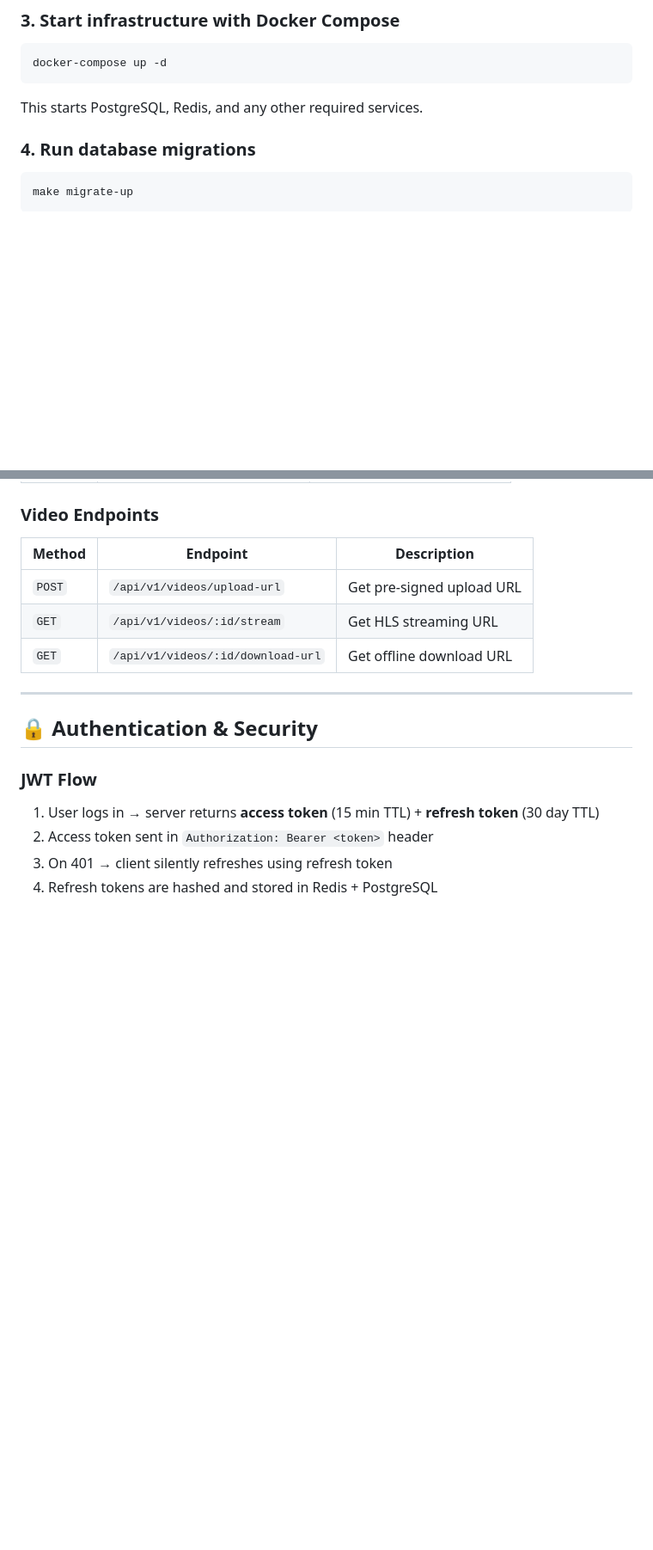
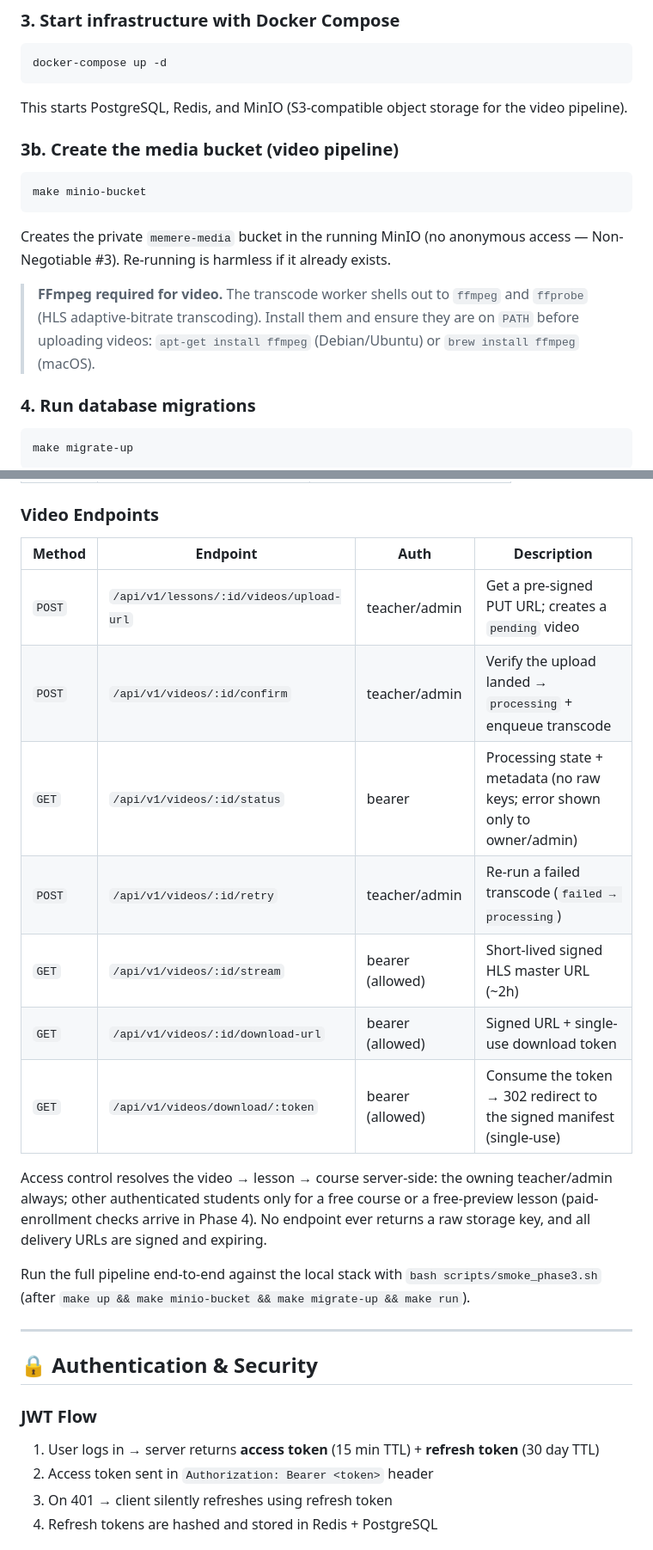
Before and after one commit to Bereke1t2/Memere, a Markdown page: Memere-backend/README.md, 2 parts joined by grey strips. Shown at 86% size. Rendered like a GitHub page; blank space fills up the shorter version.

Commit message:
docs: document the video pipeline endpoints and bucket setup
Add the media-bucket creation step and FFmpeg-on-PATH note to Getting Started,
expand the video endpoints table with the seven Phase 3 routes plus auth and
access-control notes and a smoke-test pointer, and check off HLS adaptive video
streaming on the roadmap.

Co-Authored-By: Claude Opus 4.8 (1M context) <noreply@anthropic.com>

````diff
--- a/Memere-backend/README.md
+++ b/Memere-backend/README.md
@@ -209,7 +209,22 @@ Edit `.env` with your configuration (see [Environment Variables](#-environment-v
 docker-compose up -d
 ```
 
-This starts PostgreSQL, Redis, and any other required services.
+This starts PostgreSQL, Redis, and MinIO (S3-compatible object storage for the
+video pipeline).
+
+### 3b. Create the media bucket (video pipeline)
+
+```bash
+make minio-bucket
+```
+
+Creates the private `memere-media` bucket in the running MinIO (no anonymous
+access — Non-Negotiable #3). Re-running is harmless if it already exists.
+
+> **FFmpeg required for video.** The transcode worker shells out to `ffmpeg` and
+> `ffprobe` (HLS adaptive-bitrate transcoding). Install them and ensure they are
+> on `PATH` before uploading videos: `apt-get install ffmpeg` (Debian/Ubuntu) or
+> `brew install ffmpeg` (macOS).
 
 ### 4. Run database migrations
 
@@ -381,11 +396,24 @@ All API endpoints follow REST conventions with the base path `/api/v1`.
 
 ### Video Endpoints
 
-| Method | Endpoint | Description |
-|--------|----------|-------------|
-| `POST` | `/api/v1/videos/upload-url` | Get pre-signed upload URL |
-| `GET` | `/api/v1/videos/:id/stream` | Get HLS streaming URL |
-| `GET` | `/api/v1/videos/:id/download-url` | Get offline download URL |
+| Method | Endpoint | Auth | Description |
+|--------|----------|------|-------------|
+| `POST` | `/api/v1/lessons/:id/videos/upload-url` | teacher/admin | Get a pre-signed PUT URL; creates a `pending` video |
+| `POST` | `/api/v1/videos/:id/confirm` | teacher/admin | Verify the upload landed → `processing` + enqueue transcode |
+| `GET` | `/api/v1/videos/:id/status` | bearer | Processing state + metadata (no raw keys; error shown only to owner/admin) |
+| `POST` | `/api/v1/videos/:id/retry` | teacher/admin | Re-run a failed transcode (`failed → processing`) |
+| `GET` | `/api/v1/videos/:id/stream` | bearer (allowed) | Short-lived signed HLS master URL (~2h) |
+| `GET` | `/api/v1/videos/:id/download-url` | bearer (allowed) | Signed URL + single-use download token |
+| `GET` | `/api/v1/videos/download/:token` | bearer (allowed) | Consume the token → 302 redirect to the signed manifest (single-use) |
+
+Access control resolves the video → lesson → course server-side: the owning
+teacher/admin always; other authenticated students only for a free course or a
+free-preview lesson (paid-enrollment checks arrive in Phase 4). No endpoint ever
+returns a raw storage key, and all delivery URLs are signed and expiring.
+
+Run the full pipeline end-to-end against the local stack with
+`bash scripts/smoke_phase3.sh` (after `make up && make minio-bucket &&
+make migrate-up && make run`).
 
 ---
 
````
Also changed, not shown: other parts of Memere-backend/README.md (+1 -1 lines).
